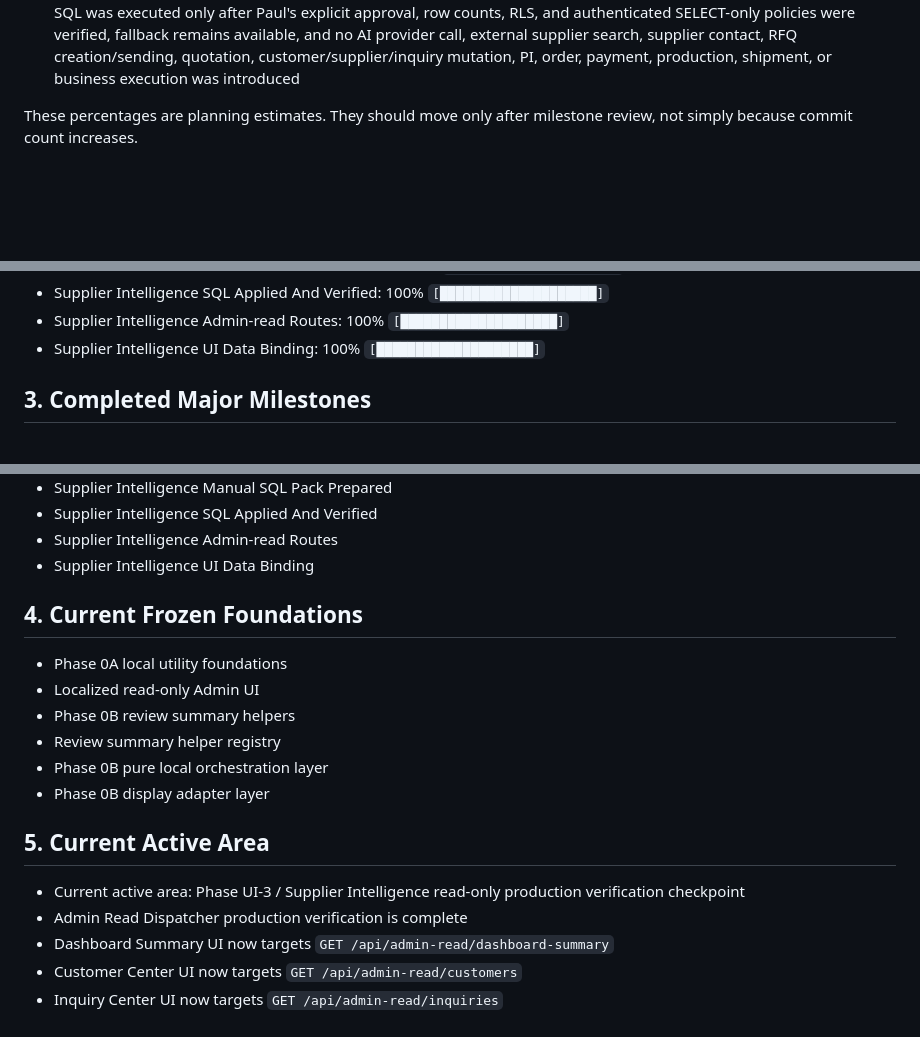
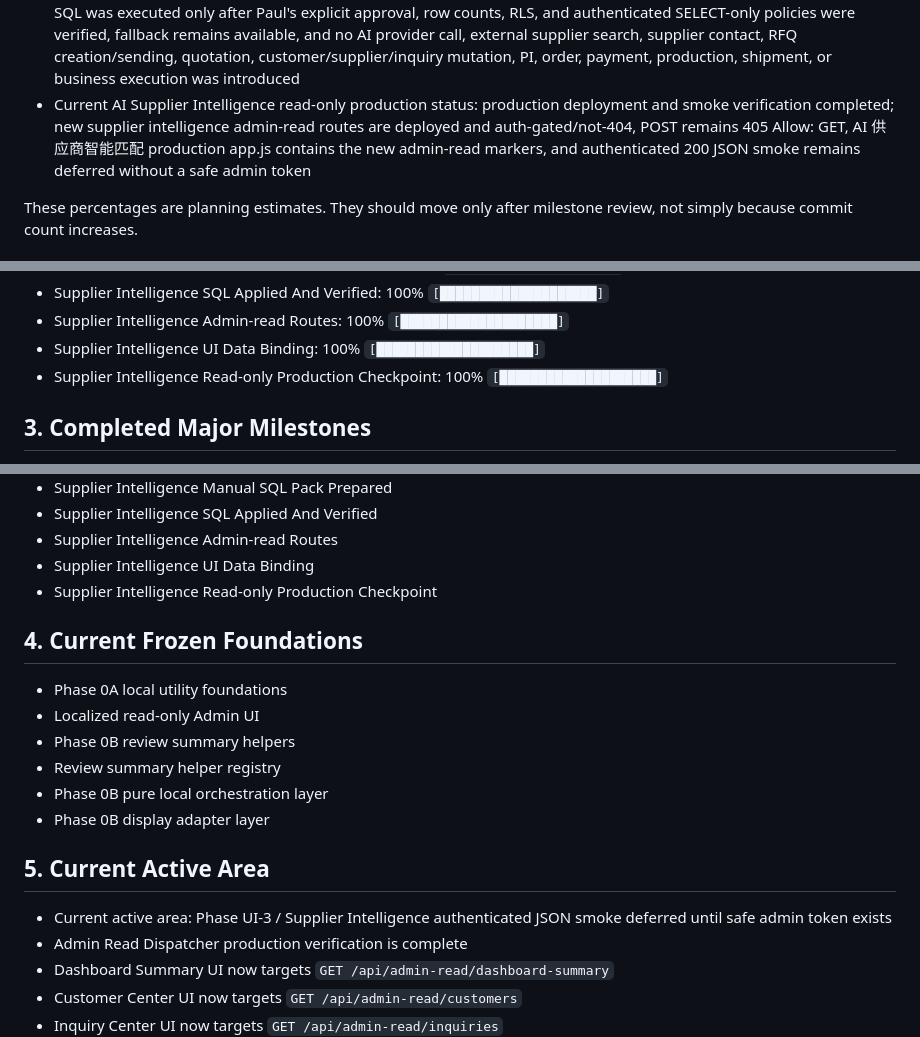
Before and after one commit to PaulCN2024/cbm-trade-os-public-pilot, a Markdown page: docs/PROJECT_PROGRESS.md, 3 parts joined by grey strips. Rendered like a GitHub page; blank space fills up the shorter version.

Commit message:
docs: add supplier intelligence readonly production checkpoint

```diff
--- a/docs/PROJECT_PROGRESS.md
+++ b/docs/PROJECT_PROGRESS.md
@@ -39,6 +39,7 @@
 - Current AI Supplier Intelligence production status: production deployment and smoke verification completed; `AI 供应商智能匹配` renders on the Admin UI trial page with 6 summary cards, 3 DEMO supplier matching cards, RFQ readiness, supplier question list, RFQ draft preview, safety boundary, 0 active controls, no undefined/null, no horizontal overflow, and no fatal console errors, while protected admin-read routes remain auth-gated/read-only
 - Current AI Supplier Intelligence data planning status: data model plan, capability match rules, RFQ draft rules, risk/confidence rules, human review workflow, and implementation roadmap are completed as documentation only; no schema, SQL, API route, UI code, AI provider call, supplier contact, RFQ creation/sending, quotation, customer/supplier/inquiry mutation, PI, order, payment, production, shipment, or business execution was introduced
 - Current AI Supplier Intelligence read-only data status: migration SQL, DEMO seed SQL, combined manual SQL pack, SQL execution report, admin-read supplier intelligence routes, and AI 供应商智能匹配 UI data binding are completed; SQL was executed only after Paul's explicit approval, row counts, RLS, and authenticated SELECT-only policies were verified, fallback remains available, and no AI provider call, external supplier search, supplier contact, RFQ creation/sending, quotation, customer/supplier/inquiry mutation, PI, order, payment, production, shipment, or business execution was introduced
+- Current AI Supplier Intelligence read-only production status: production deployment and smoke verification completed; new supplier intelligence admin-read routes are deployed and auth-gated/not-404, POST remains 405 Allow: GET, AI 供应商智能匹配 production app.js contains the new admin-read markers, and authenticated 200 JSON smoke remains deferred without a safe admin token
 
 These percentages are planning estimates. They should move only after milestone review, not simply because commit count increases.
 
@@ -188,6 +189,7 @@ These percentages are planning estimates. They should move only after milestone
 - Supplier Intelligence SQL Applied And Verified: 100% `[████████████████████]`
 - Supplier Intelligence Admin-read Routes: 100% `[████████████████████]`
 - Supplier Intelligence UI Data Binding: 100% `[████████████████████]`
+- Supplier Intelligence Read-only Production Checkpoint: 100% `[████████████████████]`
 
 ## 3. Completed Major Milestones
 
@@ -417,6 +419,7 @@ These percentages are planning estimates. They should move only after milestone
 - Supplier Intelligence SQL Applied And Verified
 - Supplier Intelligence Admin-read Routes
 - Supplier Intelligence UI Data Binding
+- Supplier Intelligence Read-only Production Checkpoint
 
 ## 4. Current Frozen Foundations
 
@@ -429,7 +432,7 @@ These percentages are planning estimates. They should move only after milestone
 
 ## 5. Current Active Area
 
-- Current active area: Phase UI-3 / Supplier Intelligence read-only production verification checkpoint
+- Current active area: Phase UI-3 / Supplier Intelligence authenticated JSON smoke deferred until safe admin token exists
 - Admin Read Dispatcher production verification is complete
 - Dashboard Summary UI now targets `GET /api/admin-read/dashboard-summary`
 - Customer Center UI now targets `GET /api/admin-read/customers`
```
Also changed, not shown: other parts of docs/PROJECT_PROGRESS.md (+1 -1 lines), docs/ops/supplier-intelligence-readonly-production-checkpoint.md (added, +112 -0 lines).
